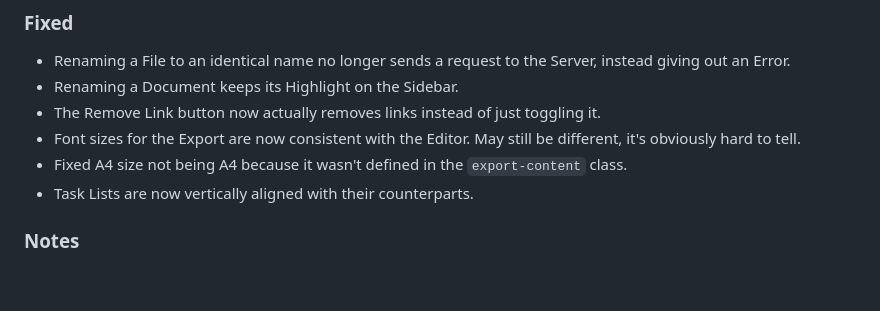
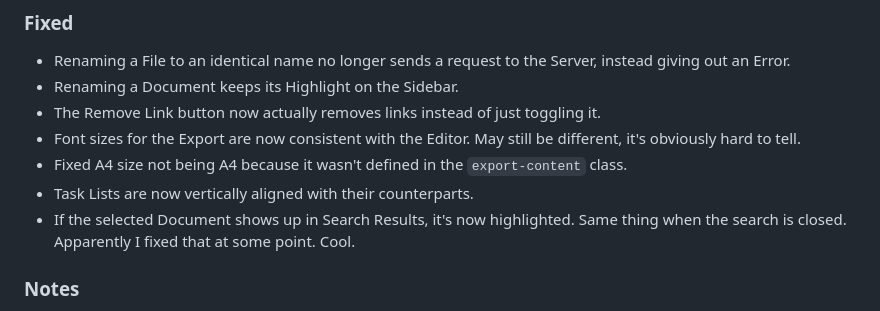
Before and after one commit to Yooli8537/Editor, a Markdown page: CHANGELOG.md, the part around the change. Drawn GitHub-style; blank space fills up the shorter version.

```diff
--- a/CHANGELOG.md
+++ b/CHANGELOG.md
@@ -19,6 +19,7 @@
 - Font sizes for the Export are now consistent with the Editor. May still be different, it's obviously hard to tell.
 - Fixed A4 size not being A4 because it wasn't defined in the `export-content` class.
 - Task Lists are now vertically aligned with their counterparts.
+- If the selected Document shows up in Search Results, it's now highlighted. Same thing when the search is closed. Apparently I fixed that at some point. Cool.
 
 ### Notes
 
```
Also changed, not shown: README.md (+0 -1 lines).
